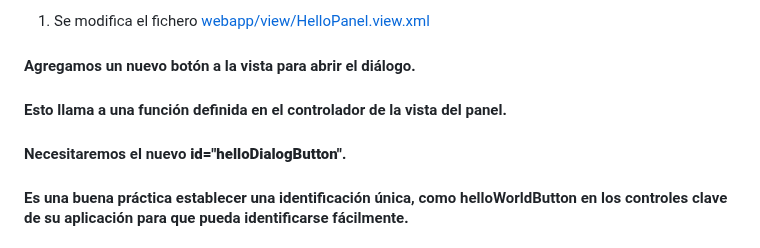
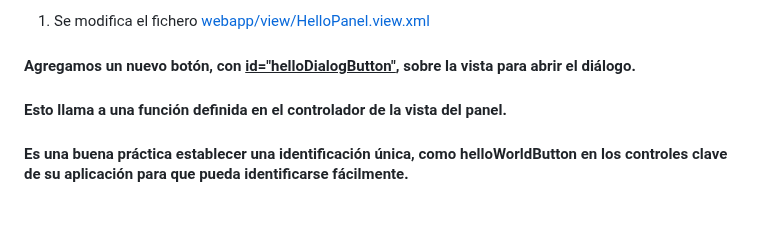
Before and after one commit to robergit88/Walkthrough, a Markdown page: S16 Dialogs and Fragments/app root folder/detalle.md, the part around the change. GitHub-like rendering; blank space fills up the shorter version.

Commit message:
Actualizar detalle.md

```diff
--- a/S16 Dialogs and Fragments/app root folder/detalle.md
+++ b/S16 Dialogs and Fragments/app root folder/detalle.md
@@ -26,12 +26,10 @@ contiene el diálogo. Después de todo, un cuadro de diálogo se puede utilizar
 1. Se modifica el fichero [webapp/view/HelloPanel.view.xml](webapp/view/HelloPanel.view.xml)
 
 
-#### Agregamos un nuevo botón a la vista para abrir el diálogo.
+#### Agregamos un nuevo botón, con <ins>id="helloDialogButton"</ins>, sobre la vista para abrir el diálogo.
 
 
 #### Esto llama a una función definida en el controlador de la vista del panel.
-
-#### Necesitaremos el nuevo **id="helloDialogButton"**.
 
 
 #### Es una buena práctica establecer una identificación única, como helloWorldButton en los controles clave de su aplicación para que pueda identificarse fácilmente.
```
